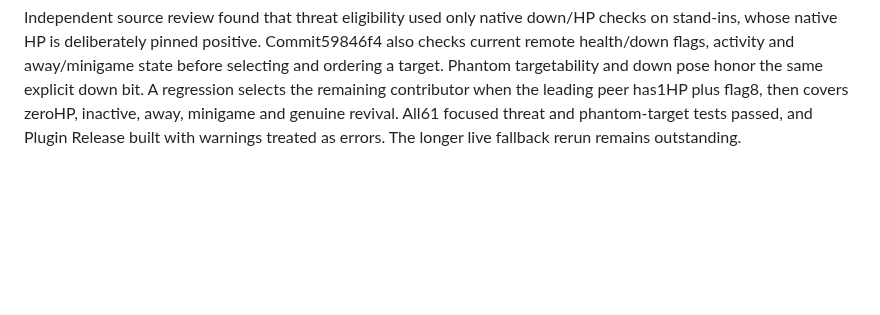
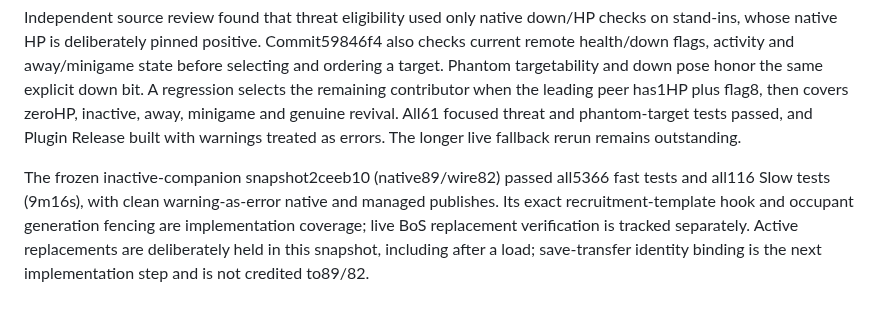
Before and after one commit to ChristopherVR/kotor-coop, a Markdown page: docs/research/limitations-live-2026-09-30.md, the part around the change. Rendered like a GitHub page; blank space fills up the shorter version.

Commit message:
Record complete companion snapshot validation and active gap

```diff
--- a/docs/research/limitations-live-2026-09-30.md
+++ b/docs/research/limitations-live-2026-09-30.md
@@ -285,3 +285,10 @@ A regression selects the remaining contributor when the leading peer has1HP plus
 then covers zeroHP, inactive, away, minigame and genuine revival. All61 focused threat and
 phantom-target tests passed, and Plugin Release built with warnings treated as errors.
 The longer live fallback rerun remains outstanding.
+
+The frozen inactive-companion snapshot2ceeb10 (native89/wire82) passed all5366 fast tests
+and all116 Slow tests (9m16s), with clean warning-as-error native and managed publishes.
+Its exact recruitment-template hook and occupant generation fencing are implementation
+coverage; live BoS replacement verification is tracked separately. Active replacements
+are deliberately held in this snapshot, including after a load; save-transfer identity
+binding is the next implementation step and is not credited to89/82.
```
